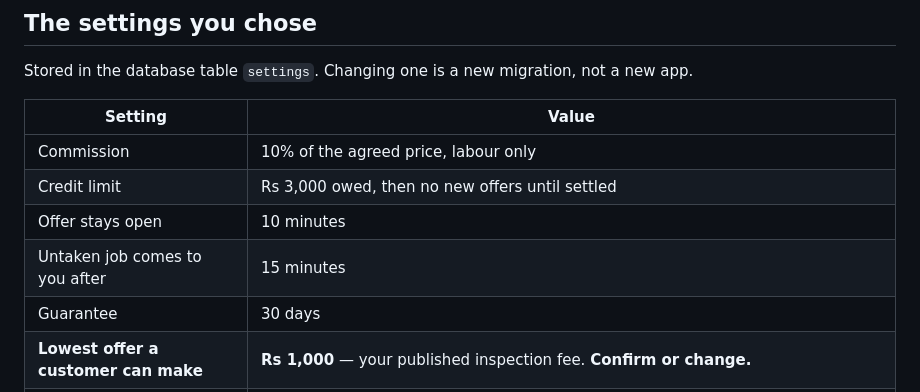
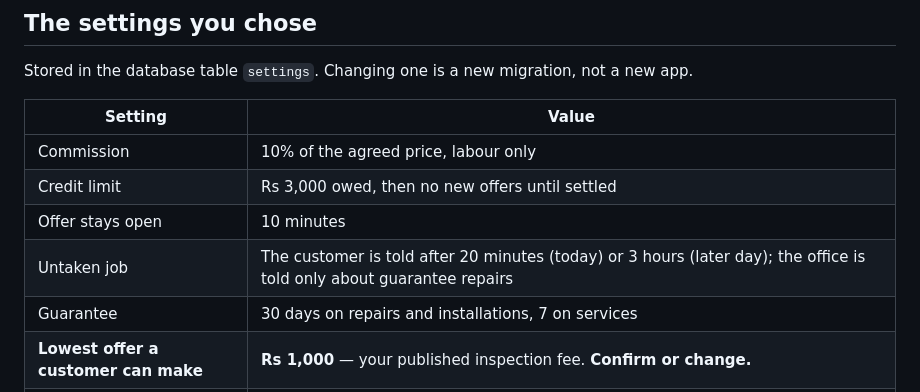
Before and after one commit to zaibprops-code/pechkas-app-bidding, a Markdown page: docs/OWNER.md, the part around one of its changes. Drawn GitHub-style.

```diff
--- a/docs/OWNER.md
+++ b/docs/OWNER.md
@@ -1248,8 +1251,8 @@ not a new app.
 | Commission | 10% of the agreed price, labour only |
 | Credit limit | Rs 3,000 owed, then no new offers until settled |
 | Offer stays open | 10 minutes |
-| Untaken job comes to you after | 15 minutes |
-| Guarantee | 30 days |
+| Untaken job | The customer is told after 20 minutes (today) or 3 hours (later day); the office is told only about guarantee repairs |
+| Guarantee | 30 days on repairs and installations, 7 on services |
 | **Lowest offer a customer can make** | **Rs 1,000** — your published inspection fee. **Confirm or change.** |
 | **Highest counter-offer** | **2× the customer's price** (Rs 2,000 job → at most Rs 4,000). **Confirm or change.** |
 | Open jobs one customer may have | 5 |
```
Also changed, not shown: other parts of docs/OWNER.md (+6 -63 lines), CLAUDE.md (+4 -1 lines), docs/DECISIONS.md (added, +409 -0 lines).
